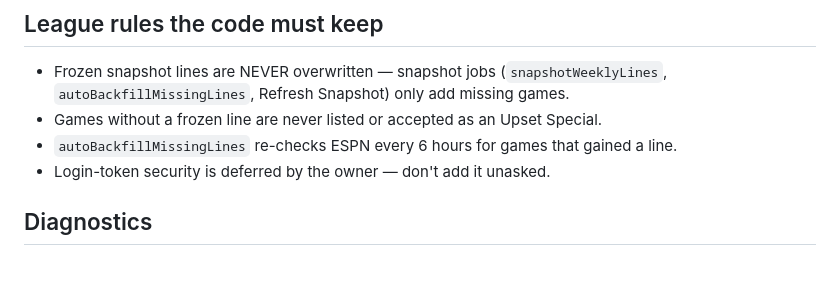
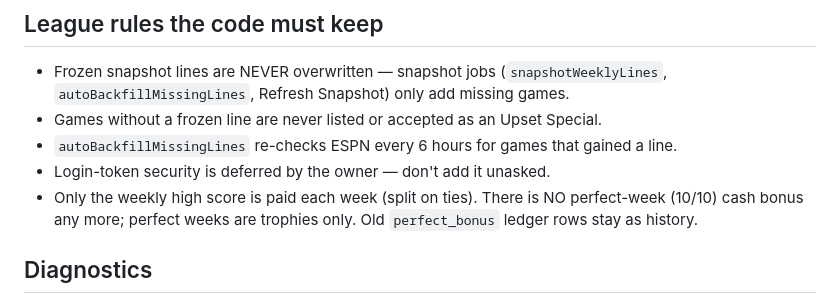
Before and after one commit to acebuilds51/UpsetSpecial, a Markdown page: CLAUDE.md, the part around the change. Drawn GitHub-style; blank space fills up the shorter version.

Commit message:
CLAUDE.md: note there is no perfect-week cash bonus

```diff
--- a/CLAUDE.md
+++ b/CLAUDE.md
@@ -40,6 +40,7 @@ Verify a backend deploy took effect: every API response carries `_version` (= `C
 - Games without a frozen line are never listed or accepted as an Upset Special.
 - `autoBackfillMissingLines` re-checks ESPN every 6 hours for games that gained a line.
 - Login-token security is deferred by the owner — don't add it unasked.
+- Only the weekly high score is paid each week (split on ties). There is NO perfect-week (10/10) cash bonus any more; perfect weeks are trophies only. Old `perfect_bonus` ledger rows stay as history.
 
 ## Diagnostics
 `runDiagnostics()` (nightly trigger via `installDiagnosticsTrigger()`) writes the `DiagnosticsReport` and `DiagnosticsHistory` tabs and emails the owner on warnings. `PerfLog` tab = slow/failed requests + 5% sample.
```
